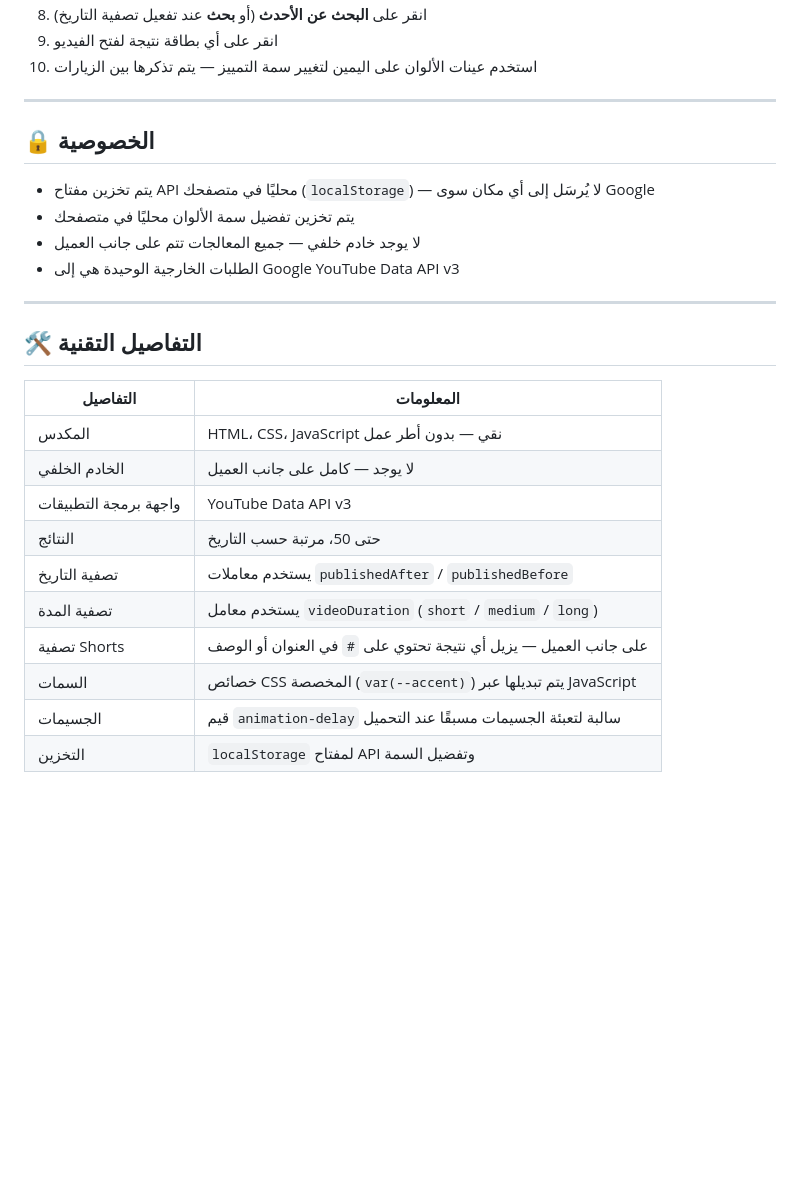
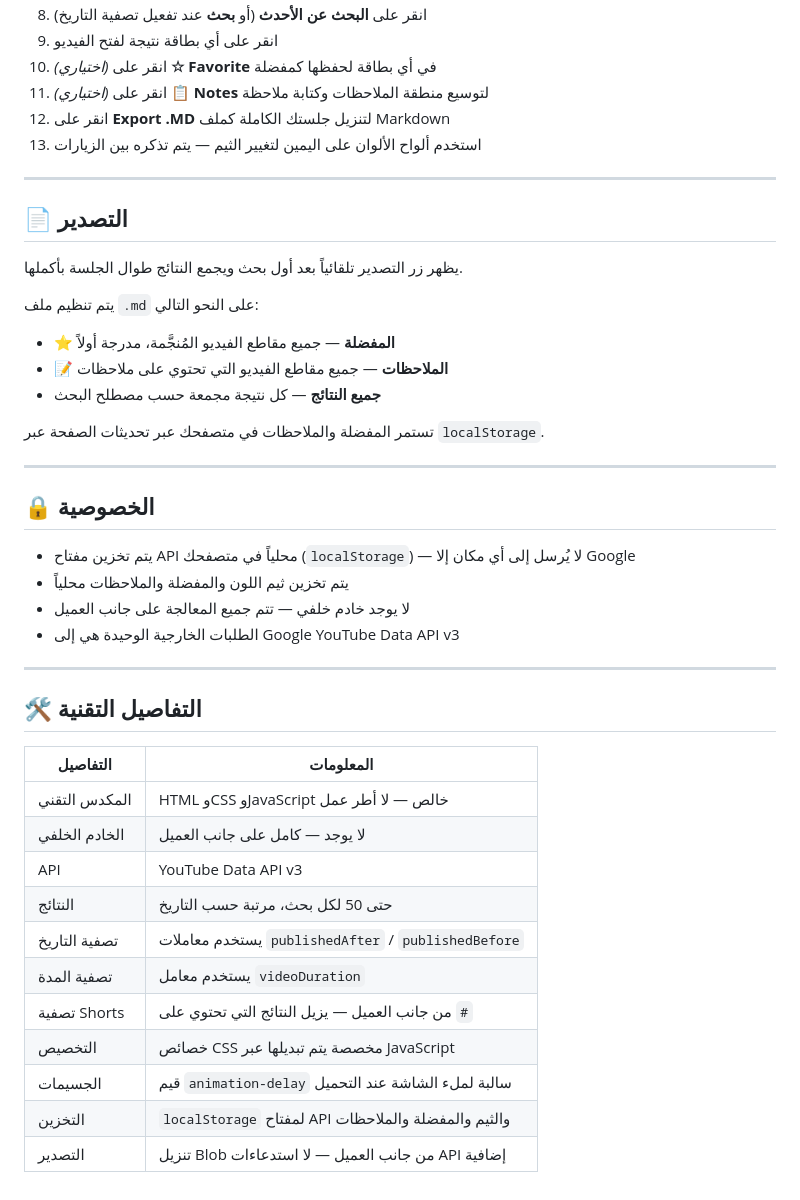
Before and after one commit to Slotchy/YouTube-Search-Tool, a Markdown page: README.ar.md, the part around one of its changes. Drawn GitHub-style; blank space fills up the shorter version.

```diff
--- a/README.ar.md
+++ b/README.ar.md
@@ -62,14 +65,31 @@
 8. انقر على **البحث عن الأحدث** (أو **بحث** عند تفعيل تصفية التاريخ)
 9. انقر على أي بطاقة نتيجة لفتح الفيديو
-10. استخدم عينات الألوان على اليمين لتغيير سمة التمييز — يتم تذكرها بين الزيارات
+10. *(اختياري)* انقر على **☆ Favorite** في أي بطاقة لحفظها كمفضلة
+11. *(اختياري)* انقر على **📋 Notes** لتوسيع منطقة الملاحظات وكتابة ملاحظة
+12. انقر على **Export .MD** لتنزيل جلستك الكاملة كملف Markdown
+13. استخدم ألواح الألوان على اليمين لتغيير الثيم — يتم تذكره بين الزيارات
+
+---
+
+## 📄 التصدير
+
+يظهر زر التصدير تلقائياً بعد أول بحث ويجمع النتائج طوال الجلسة بأكملها.
+
+يتم تنظيم ملف `.md` على النحو التالي:
+
+* **⭐ المفضلة** — جميع مقاطع الفيديو المُنجَّمة، مدرجة أولاً
+* **📝 الملاحظات** — جميع مقاطع الفيديو التي تحتوي على ملاحظات
+* **جميع النتائج** — كل نتيجة مجمعة حسب مصطلح البحث
+
+تستمر المفضلة والملاحظات في متصفحك عبر تحديثات الصفحة عبر `localStorage`.
 
 ---
 
 ## 🔒 الخصوصية
 
-* يتم تخزين مفتاح API محليًا في متصفحك (`localStorage`) — لا يُرسَل إلى أي مكان سوى Google
-* يتم تخزين تفضيل سمة الألوان محليًا في متصفحك
-* لا يوجد خادم خلفي — جميع المعالجات تتم على جانب العميل
+* يتم تخزين مفتاح API محلياً في متصفحك (`localStorage`) — لا يُرسل إلى أي مكان إلا Google
+* يتم تخزين ثيم اللون والمفضلة والملاحظات محلياً
+* لا يوجد خادم خلفي — تتم جميع المعالجة على جانب العميل
 * الطلبات الخارجية الوحيدة هي إلى Google YouTube Data API v3
 
 ---
@@ -78,13 +98,14 @@
 
 | التفاصيل | المعلومات |
 | --- | --- |
-| المكدس | HTML، CSS، JavaScript نقي — بدون أطر عمل |
+| المكدس التقني | HTML وCSS وJavaScript خالص — لا أطر عمل |
 | الخادم الخلفي | لا يوجد — كامل على جانب العميل |
-| واجهة برمجة التطبيقات | YouTube Data API v3 |
-| النتائج | حتى 50، مرتبة حسب التاريخ |
+| API | YouTube Data API v3 |
+| النتائج | حتى 50 لكل بحث، مرتبة حسب التاريخ |
 | تصفية التاريخ | يستخدم معاملات `publishedAfter` / `publishedBefore` |
-| تصفية المدة | يستخدم معامل `videoDuration` (`short` / `medium` / `long`) |
-| تصفية Shorts | على جانب العميل — يزيل أي نتيجة تحتوي على `#` في العنوان أو الوصف |
-| السمات | خصائص CSS المخصصة (`var(--accent)`) يتم تبديلها عبر JavaScript |
-| الجسيمات | قيم `animation-delay` سالبة لتعبئة الجسيمات مسبقًا عند التحميل |
-| التخزين | `localStorage` لمفتاح API وتفضيل السمة |
+| تصفية المدة | يستخدم معامل `videoDuration` |
+| تصفية Shorts | من جانب العميل — يزيل النتائج التي تحتوي على `#` |
+| التخصيص | خصائص CSS مخصصة يتم تبديلها عبر JavaScript |
+| الجسيمات | قيم `animation-delay` سالبة لملء الشاشة عند التحميل |
+| التخزين | `localStorage` لمفتاح API والثيم والمفضلة والملاحظات |
+| التصدير | تنزيل Blob من جانب العميل — لا استدعاءات API إضافية |
```
Also changed, not shown: other parts of README.ar.md (+39 -36 lines).
